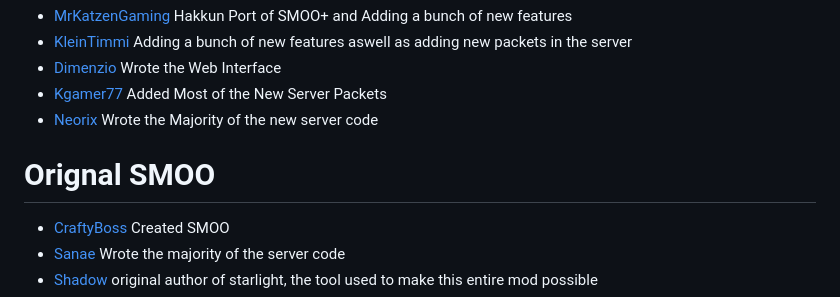
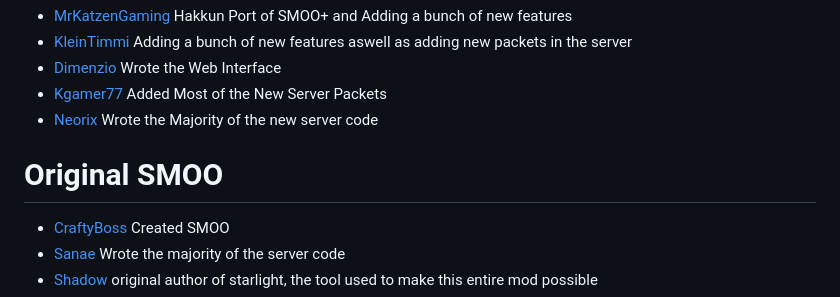
Before and after one commit to DaDev123/SMOO-Plus, a Markdown page: README.md, the part around the change. Drawn GitHub-style.

Commit message:
Fix typo in 'Original SMOO' section

```diff
--- a/README.md
+++ b/README.md
@@ -98,7 +98,7 @@ Check out the hakkun [README](./sys/README.md) for more info
 - [Kgamer77](https://github.com/Kgamer77) Added Most of the New Server Packets
 - [Neorix](https://github.com/Neorix09) Wrote the Majority of the new server code
 
-# Orignal SMOO
+# Original SMOO
 
 - [CraftyBoss](https://github.com/CraftyBoss) Created SMOO
 - [Sanae](https://github.com/sanae6) Wrote the majority of the server code
```
